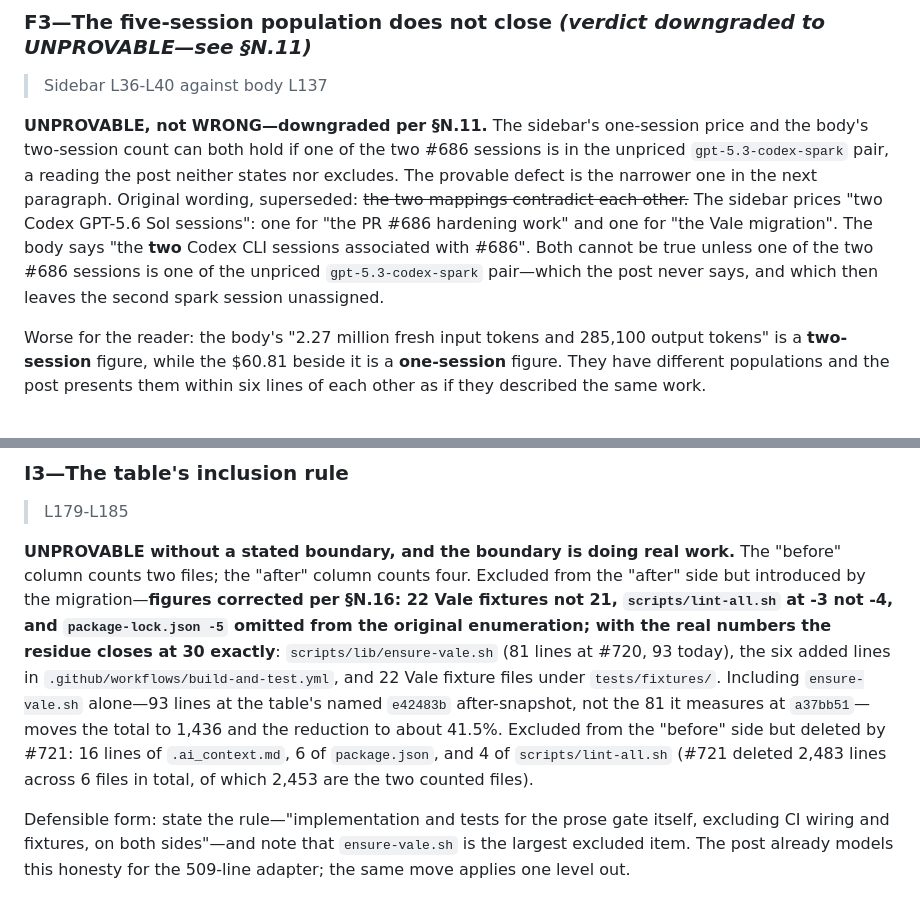
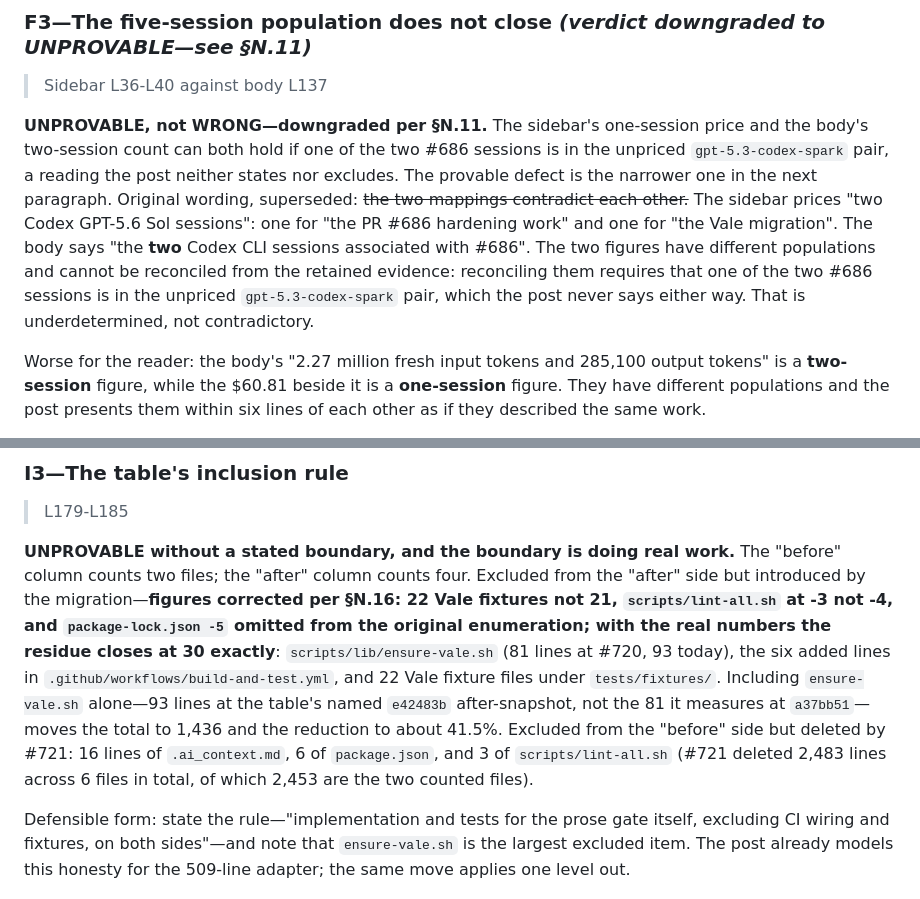
Before and after one commit to nathanjohnpayne/nathanpaynedotcom, a Markdown page: plans/759/autofix-was-the-whole-cost-ledger.md, 2 parts joined by grey strips. GitHub-like rendering.

Commit message:
docs(759): make two downgraded verdicts agree with their own paragraphs
Section F3 was downgraded from WRONG to UNPROVABLE, and its closing
sentence still read "Both cannot be true"—the WRONG-verdict claim, left
standing under an UNPROVABLE heading. The supported statement is narrower:
the two figures have different populations and cannot be reconciled from
the retained evidence, which is underdetermined rather than contradictory.

Section I3 cites N.16 for scripts/lint-all.sh at -3 and then enumerates 4
deletions from the same file two clauses later. With 4 the residue comes to
2,484 against the 2,483 deletions refs.json records for #721; with 3 it
closes.

Both are the defect this PR keeps producing: a verdict or figure corrected
in the heading and left intact in the prose that supports it.

Co-Authored-By: Claude Opus 5 <noreply@anthropic.com>

```diff
--- a/plans/759/autofix-was-the-whole-cost-ledger.md
+++ b/plans/759/autofix-was-the-whole-cost-ledger.md
@@ -281,7 +281,7 @@ The Anthropic rate shape is also internally coherent: $5/M input with $10/M one-
 
 > Sidebar L36-L40 against body L137
 
-**UNPROVABLE, not WRONG—downgraded per §N.11.** The sidebar's one-session price and the body's two-session count can both hold if one of the two #686 sessions is in the unpriced `gpt-5.3-codex-spark` pair, a reading the post neither states nor excludes. The provable defect is the narrower one in the next paragraph. Original wording, superseded: ~~the two mappings contradict each other.~~ The sidebar prices "two Codex GPT-5.6 Sol sessions": one for "the PR #686 hardening work" and one for "the Vale migration". The body says "the **two** Codex CLI sessions associated with #686". Both cannot be true unless one of the two #686 sessions is one of the unpriced `gpt-5.3-codex-spark` pair—which the post never says, and which then leaves the second spark session unassigned.
+**UNPROVABLE, not WRONG—downgraded per §N.11.** The sidebar's one-session price and the body's two-session count can both hold if one of the two #686 sessions is in the unpriced `gpt-5.3-codex-spark` pair, a reading the post neither states nor excludes. The provable defect is the narrower one in the next paragraph. Original wording, superseded: ~~the two mappings contradict each other.~~ The sidebar prices "two Codex GPT-5.6 Sol sessions": one for "the PR #686 hardening work" and one for "the Vale migration". The body says "the **two** Codex CLI sessions associated with #686". The two figures have different populations and cannot be reconciled from the retained evidence: reconciling them requires that one of the two #686 sessions is in the unpriced `gpt-5.3-codex-spark` pair, which the post never says either way. That is underdetermined, not contradictory.
 
 Worse for the reader: the body's "2.27 million fresh input tokens and 285,100 output tokens" is a **two-session** figure, while the $60.81 beside it is a **one-session** figure. They have different populations and the post presents them within six lines of each other as if they described the same work.
 
@@ -409,7 +409,7 @@ Corrected value: name the snapshot. Either "2,453 at `aff0c23^` → 1,343 at `e4
 
 > L179-L185
 
-**UNPROVABLE without a stated boundary, and the boundary is doing real work.** The "before" column counts two files; the "after" column counts four. Excluded from the "after" side but introduced by the migration—**figures corrected per §N.16: 22 Vale fixtures not 21, `scripts/lint-all.sh` at -3 not -4, and `package-lock.json -5` omitted from the original enumeration; with the real numbers the residue closes at 30 exactly**: `scripts/lib/ensure-vale.sh` (81 lines at #720, 93 today), the six added lines in `.github/workflows/build-and-test.yml`, and 22 Vale fixture files under `tests/fixtures/`. Including `ensure-vale.sh` alone—93 lines at the table's named `e42483b` after-snapshot, not the 81 it measures at `a37bb51`—moves the total to 1,436 and the reduction to about 41.5%. Excluded from the "before" side but deleted by #721: 16 lines of `.ai_context.md`, 6 of `package.json`, and 4 of `scripts/lint-all.sh` (#721 deleted 2,483 lines across 6 files in total, of which 2,453 are the two counted files).
+**UNPROVABLE without a stated boundary, and the boundary is doing real work.** The "before" column counts two files; the "after" column counts four. Excluded from the "after" side but introduced by the migration—**figures corrected per §N.16: 22 Vale fixtures not 21, `scripts/lint-all.sh` at -3 not -4, and `package-lock.json -5` omitted from the original enumeration; with the real numbers the residue closes at 30 exactly**: `scripts/lib/ensure-vale.sh` (81 lines at #720, 93 today), the six added lines in `.github/workflows/build-and-test.yml`, and 22 Vale fixture files under `tests/fixtures/`. Including `ensure-vale.sh` alone—93 lines at the table's named `e42483b` after-snapshot, not the 81 it measures at `a37bb51`—moves the total to 1,436 and the reduction to about 41.5%. Excluded from the "before" side but deleted by #721: 16 lines of `.ai_context.md`, 6 of `package.json`, and 3 of `scripts/lint-all.sh` (#721 deleted 2,483 lines across 6 files in total, of which 2,453 are the two counted files).
 
 Defensible form: state the rule—"implementation and tests for the prose gate itself, excluding CI wiring and fixtures, on both sides"—and note that `ensure-vale.sh` is the largest excluded item. The post already models this honesty for the 509-line adapter; the same move applies one level out.
 
```
